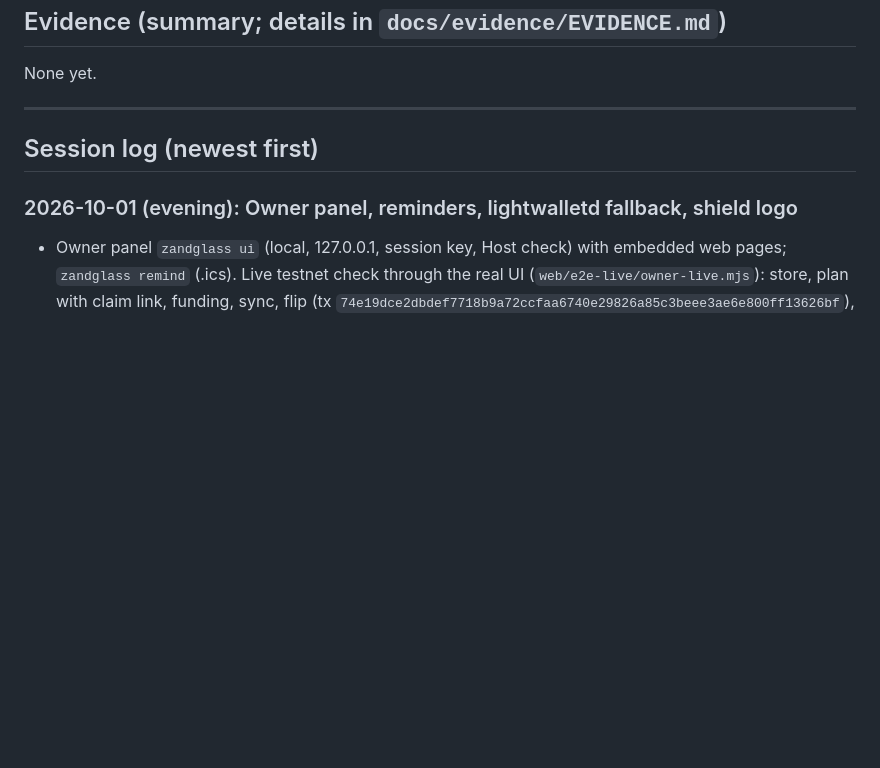
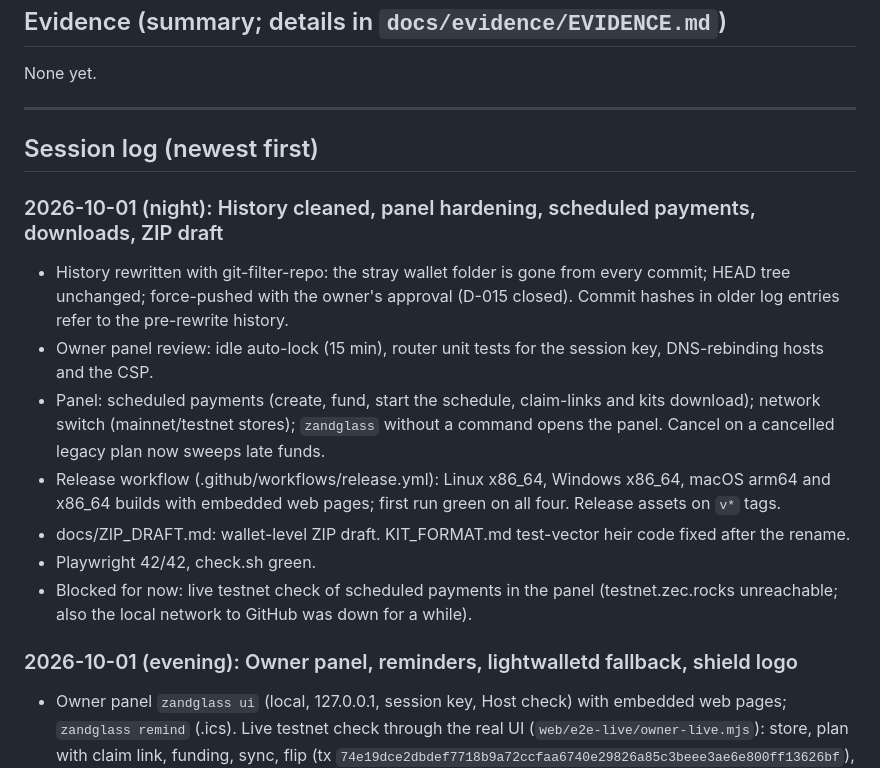
Before and after one commit to 0xBadSign/zandglass, a Markdown page: docs/PROGRESS.md, the part around the change. Drawn GitHub-style; blank space fills up the shorter version.

Commit message:
Progress: history cleaned, panel hardening, scheduled payments, downloads, ZIP draft
Co-Authored-By: Claude Opus 5.5 <noreply@anthropic.com>

```diff
--- a/docs/PROGRESS.md
+++ b/docs/PROGRESS.md
@@ -131,6 +131,15 @@ None yet.
 
 ## Session log (newest first)
 
+### 2026-10-01 (night): History cleaned, panel hardening, scheduled payments, downloads, ZIP draft
+- History rewritten with git-filter-repo: the stray wallet folder is gone from every commit; HEAD tree unchanged; force-pushed with the owner's approval (D-015 closed). Commit hashes in older log entries refer to the pre-rewrite history.
+- Owner panel review: idle auto-lock (15 min), router unit tests for the session key, DNS-rebinding hosts and the CSP.
+- Panel: scheduled payments (create, fund, start the schedule, claim-links and kits download); network switch (mainnet/testnet stores); `zandglass` without a command opens the panel. Cancel on a cancelled legacy plan now sweeps late funds.
+- Release workflow (.github/workflows/release.yml): Linux x86_64, Windows x86_64, macOS arm64 and x86_64 builds with embedded web pages; first run green on all four. Release assets on `v*` tags.
+- docs/ZIP_DRAFT.md: wallet-level ZIP draft. KIT_FORMAT.md test-vector heir code fixed after the rename.
+- Playwright 42/42, check.sh green.
+- Blocked for now: live testnet check of scheduled payments in the panel (testnet.zec.rocks unreachable; also the local network to GitHub was down for a while).
+
 ### 2026-10-01 (evening): Owner panel, reminders, lightwalletd fallback, shield logo
 - Owner panel `zandglass ui` (local, 127.0.0.1, session key, Host check) with embedded web pages; `zandglass remind` (.ics). Live testnet check through the real UI (`web/e2e-live/owner-live.mjs`): store, plan with claim link, funding, sync, flip (tx `74e19dce2dbdef7718b9a72ccfaa6740e29826a85c3beee3ae6e800ff13626bf`), kit and calendar downloads (e8283bf).
 - Found and fixed: cancel right after a flip marked the plan cancelled while the flip's funds were still unconfirmed (invisible to a light client). Cancel now refuses for 2 hours after a flip when the vault looks empty (unit test).
```
